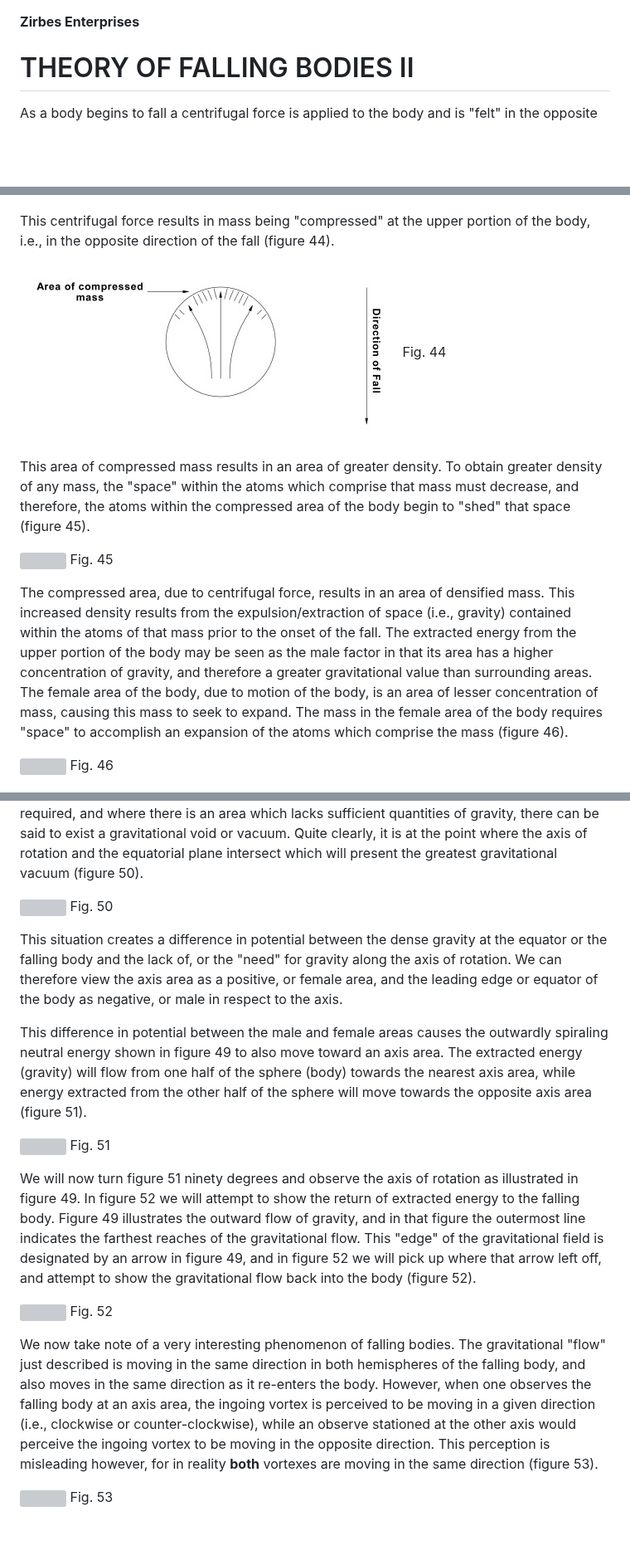
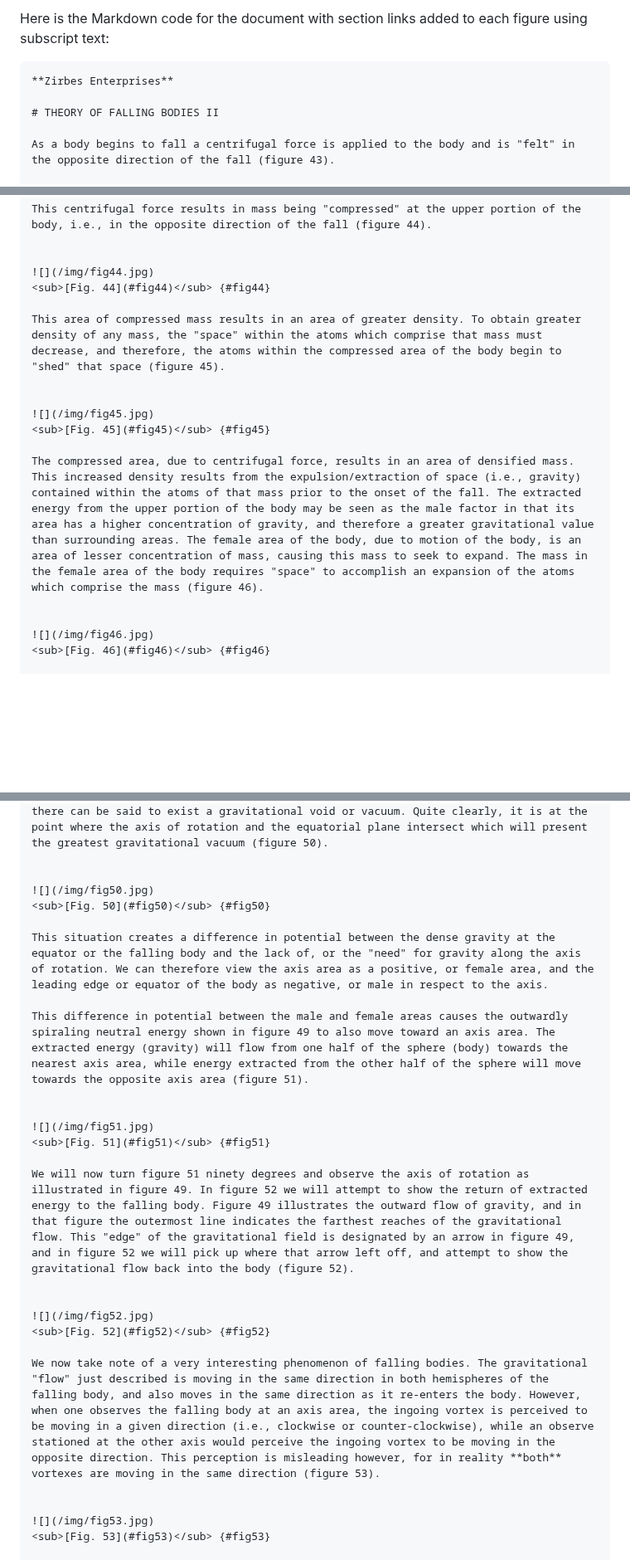
Before and after one commit to LloydBZirbes/theory-of-falling-bodies, a Markdown page: 4__falling_bodies_pt2.md, 3 parts joined by grey strips. Shown at 83% size. Drawn GitHub-style; blank space fills up the shorter version; grey boxes are pictures that could not be loaded.

Commit message:
adds section links

````diff
--- a/4__falling_bodies_pt2.md
+++ b/4__falling_bodies_pt2.md
@@ -1,3 +1,6 @@
+Here is the Markdown code for the document with section links added to each figure using subscript text:
+
+```markdown
 **Zirbes Enterprises**
 
 # THEORY OF FALLING BODIES II
@@ -12,19 +15,19 @@ This centrifugal force results in mass being "compressed" at the upper portion o
 
 
 ![](/img/fig44.jpg)
-Fig. 44
+<sub>[Fig. 44](#fig44)</sub> {#fig44}
 
 This area of compressed mass results in an area of greater density. To obtain greater density of any mass, the "space" within the atoms which comprise that mass must decrease, and therefore, the atoms within the compressed area of the body begin to "shed" that space (figure 45).
 
 
 ![](/img/fig45.jpg)
-Fig. 45
+<sub>[Fig. 45](#fig45)</sub> {#fig45}
 
 The compressed area, due to centrifugal force, results in an area of densified mass. This increased density results from the expulsion/extraction of space (i.e., gravity) contained within the atoms of that mass prior to the onset of the fall. The extracted energy from the upper portion of the body may be seen as the male factor in that its area has a higher concentration of gravity, and therefore a greater gravitational value than surrounding areas. The female area of the body, due to motion of the body, is an area of lesser concentration of mass, causing this mass to seek to expand. The mass in the female area of the body requires "space" to accomplish an expansion of the atoms which comprise the mass (figure 46).
 
 
 ![](/img/fig46.jpg)
-Fig. 46
+<sub>[Fig. 46](#fig46)</sub> {#fig46}
 
 The male area of the body has a higher than normal density of mass and is surrounded by a greater value of gravity than is the female area. Nature will always seek balance, and in the case of a falling body, this primary directive of nature is manifested by the female area "feeling" the greater gravitational value of the male area and moving toward it. This action results in the rotation or "spin" of the body.
 
@@ -52,7 +55,7 @@ The rotating or spinning body must have an axis of rotation. The center of the a
 
 
 ![](/img/fig50.jpg)
-Fig. 50
+<sub>[Fig. 50](#fig50)</sub> {#fig50}
 
 This situation creates a difference in potential between the dense gravity at the equator or the falling body and the lack of, or the "need" for gravity along the axis of rotation. We can therefore view the axis area as a positive, or female area, and the leading edge or equator of the body as negative, or male in respect to the axis.
 
@@ -60,19 +63,19 @@ This difference in potential between the male and female areas causes the outwar
 
 
 ![](/img/fig51.jpg)
-Fig. 51
+<sub>[Fig. 51](#fig51)</sub> {#fig51}
 
 We will now turn figure 51 ninety degrees and observe the axis of rotation as illustrated in figure 49. In figure 52 we will attempt to show the return of extracted energy to the falling body. Figure 49 illustrates the outward flow of gravity, and in that figure the outermost line indicates the farthest reaches of the gravitational flow. This "edge" of the gravitational field is designated by an arrow in figure 49, and in figure 52 we will pick up where that arrow left off, and attempt to show the gravitational flow back into the body (figure 52).
 
 
 ![](/img/fig52.jpg)
-Fig. 52
+<sub>[Fig. 52](#fig52)</sub> {#fig52}
 
 We now take note of a very interesting phenomenon of falling bodies. The gravitational "flow" just described is moving in the same direction in both hemispheres of the falling body, and also moves in the same direction as it re-enters the body. However, when one observes the falling body at an axis area, the ingoing vortex is perceived to be moving in a given direction (i.e., clockwise or counter-clockwise), while an observe stationed at the other axis would perceive the ingoing vortex to be moving in the opposite direction. This perception is misleading however, for in reality **both** vortexes are moving in the same direction (figure 53).
 
 
 ![](/img/fig53.jpg)
-Fig. 53
+<sub>[Fig. 53](#fig53)</sub> {#fig53}
 
 This phenomenon is very difficult to clearly show in an illustration, yet it is absolutely vital to an understanding of atomic particle assimilation/atomic structure, so if this concept is yet unclear, we suggest the reader take a moment and test it out first hand through the following simple means.
 
````
Also changed, not shown: other parts of 4__falling_bodies_pt2.md (+13 -14 lines).
